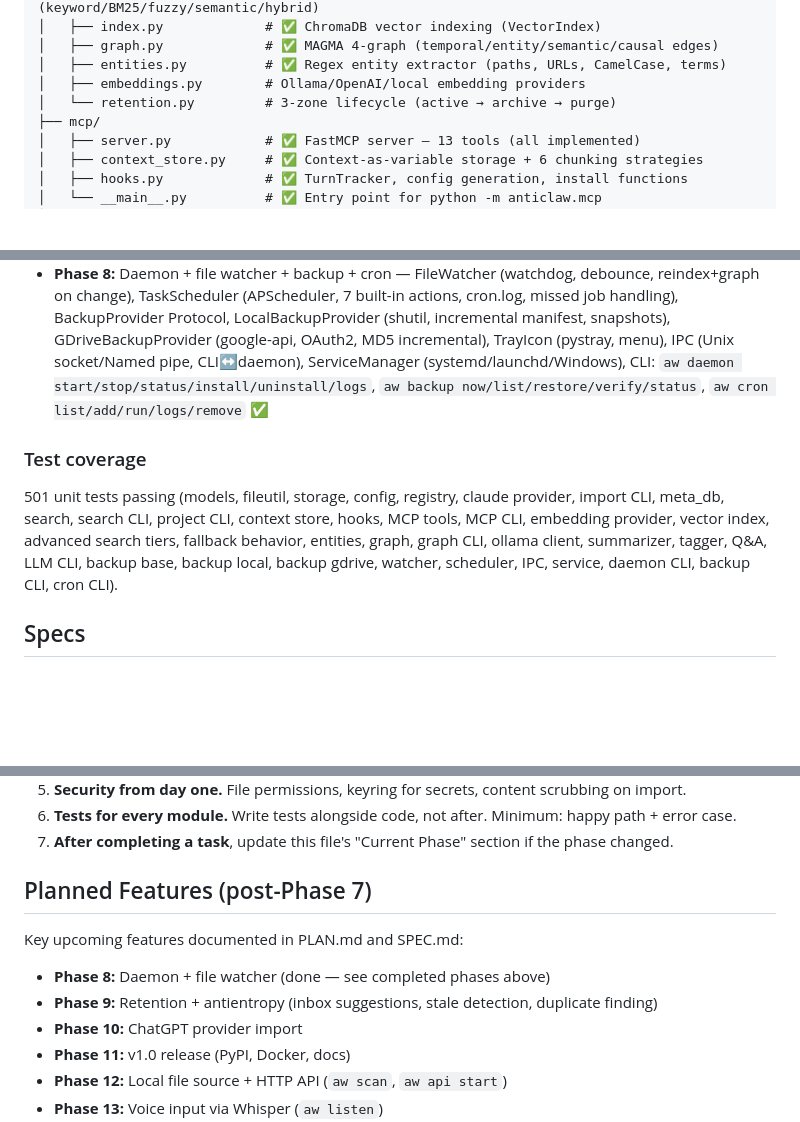
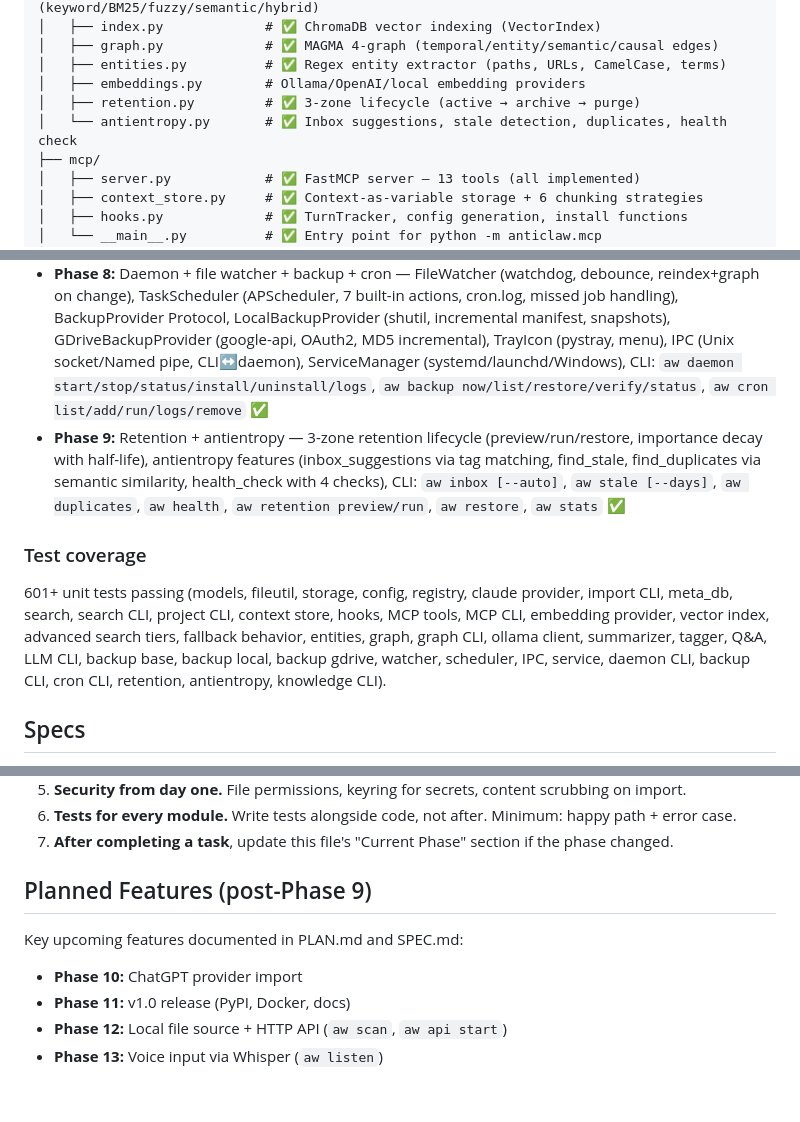
Before and after one commit to Goga74/AnticLaw, a Markdown page: CLAUDE.md, 3 parts joined by grey strips. Drawn GitHub-style; blank space fills up the shorter version.

Commit message:
docs: update for phase 8 completion
Co-Authored-By: Claude Opus 4.6 <noreply@anthropic.com>

```diff
--- a/CLAUDE.md
+++ b/CLAUDE.md
@@ -35,7 +35,8 @@ src/anticlaw/
 │   ├── graph.py             # ✅ MAGMA 4-graph (temporal/entity/semantic/causal edges)
 │   ├── entities.py          # ✅ Regex entity extractor (paths, URLs, CamelCase, terms)
 │   ├── embeddings.py        # Ollama/OpenAI/local embedding providers
-│   └── retention.py         # 3-zone lifecycle (active → archive → purge)
+│   ├── retention.py         # ✅ 3-zone lifecycle (active → archive → purge)
+│   └── antientropy.py       # ✅ Inbox suggestions, stale detection, duplicates, health check
 ├── mcp/
 │   ├── server.py            # ✅ FastMCP server — 13 tools (all implemented)
 │   ├── context_store.py     # ✅ Context-as-variable storage + 6 chunking strategies
@@ -190,9 +191,10 @@ Phase 8 complete. Next: Phase 9 (Retention + Antientropy).
 - **Phase 6:** Knowledge graph — MAGMA 4-graph (GraphDB with temporal/entity/semantic/causal edges), regex entity extractor, intent detection, auto-edge generation on remember, `aw related/why/timeline`, real `aw_related`/`aw_graph_stats` MCP tools ✅
 - **Phase 7:** Local LLM integration — OllamaClient (HTTP API wrapper, graceful fallback), summarizer (chat + project), tagger (auto_tag + auto_categorize), Q&A (search + LLM answer with references), CLI: `aw summarize`, `aw autotag`, `aw ask` ✅
 - **Phase 8:** Daemon + file watcher + backup + cron — FileWatcher (watchdog, debounce, reindex+graph on change), TaskScheduler (APScheduler, 7 built-in actions, cron.log, missed job handling), BackupProvider Protocol, LocalBackupProvider (shutil, incremental manifest, snapshots), GDriveBackupProvider (google-api, OAuth2, MD5 incremental), TrayIcon (pystray, menu), IPC (Unix socket/Named pipe, CLI↔daemon), ServiceManager (systemd/launchd/Windows), CLI: `aw daemon start/stop/status/install/uninstall/logs`, `aw backup now/list/restore/verify/status`, `aw cron list/add/run/logs/remove` ✅
+- **Phase 9:** Retention + antientropy — 3-zone retention lifecycle (preview/run/restore, importance decay with half-life), antientropy features (inbox_suggestions via tag matching, find_stale, find_duplicates via semantic similarity, health_check with 4 checks), CLI: `aw inbox [--auto]`, `aw stale [--days]`, `aw duplicates`, `aw health`, `aw retention preview/run`, `aw restore`, `aw stats` ✅
 
 ### Test coverage
-501 unit tests passing (models, fileutil, storage, config, registry, claude provider, import CLI, meta_db, search, search CLI, project CLI, context store, hooks, MCP tools, MCP CLI, embedding provider, vector index, advanced search tiers, fallback behavior, entities, graph, graph CLI, ollama client, summarizer, tagger, Q&A, LLM CLI, backup base, backup local, backup gdrive, watcher, scheduler, IPC, service, daemon CLI, backup CLI, cron CLI).
+601+ unit tests passing (models, fileutil, storage, config, registry, claude provider, import CLI, meta_db, search, search CLI, project CLI, context store, hooks, MCP tools, MCP CLI, embedding provider, vector index, advanced search tiers, fallback behavior, entities, graph, graph CLI, ollama client, summarizer, tagger, Q&A, LLM CLI, backup base, backup local, backup gdrive, watcher, scheduler, IPC, service, daemon CLI, backup CLI, cron CLI, retention, antientropy, knowledge CLI).
 
 ## Specs
 
@@ -212,12 +214,9 @@ Read these files BEFORE implementing any phase. They contain exact data models,
 6. **Tests for every module.** Write tests alongside code, not after. Minimum: happy path + error case.
 7. **After completing a task**, update this file's "Current Phase" section if the phase changed.
 
-## Planned Features (post-Phase 7)
+## Planned Features (post-Phase 9)
 
 Key upcoming features documented in PLAN.md and SPEC.md:
-
-- **Phase 8:** Daemon + file watcher (done — see completed phases above)
-- **Phase 9:** Retention + antientropy (inbox suggestions, stale detection, duplicate finding)
 - **Phase 10:** ChatGPT provider import
 - **Phase 11:** v1.0 release (PyPI, Docker, docs)
 - **Phase 12:** Local file source + HTTP API (`aw scan`, `aw api start`)
```
Also changed, not shown: other parts of CLAUDE.md (+2 -2 lines).
